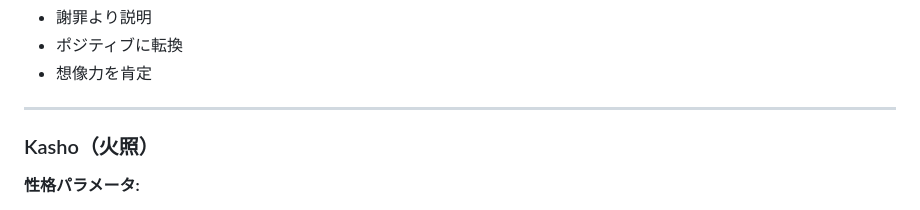
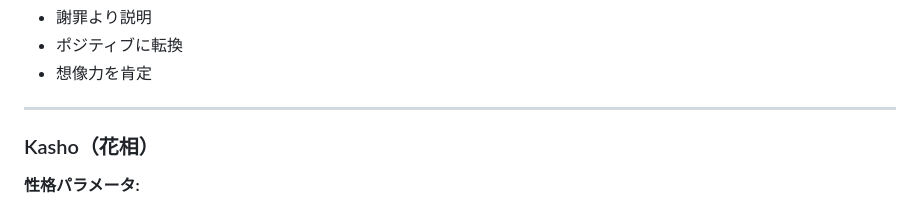
Before and after one commit to koshikawa-masato/AI-Vtuber-Project, a Markdown page: docs/05_design/ハルシネーション個性化システム設計書.md, the part around the change. GitHub-like rendering.

Commit message:
Fix Kasho's kanji name: 火照 → 花相
Corrected incorrect kanji "火照" to the correct "花相" (Kasho)

🤖 Generated with [Claude Code](https://claude.com/claude-code)

Co-Authored-By: Claude <noreply@anthropic.com>

```diff
--- a/docs/05_design/ハルシネーション個性化システム設計書.md
+++ b/docs/05_design/ハルシネーション個性化システム設計書.md
@@ -176,7 +176,7 @@ elif character == 'yuri':
 
 ---
 
-### Kasho（火照）
+### Kasho（花相）
 
 **性格パラメータ:**
 - 分析性: 高
```
